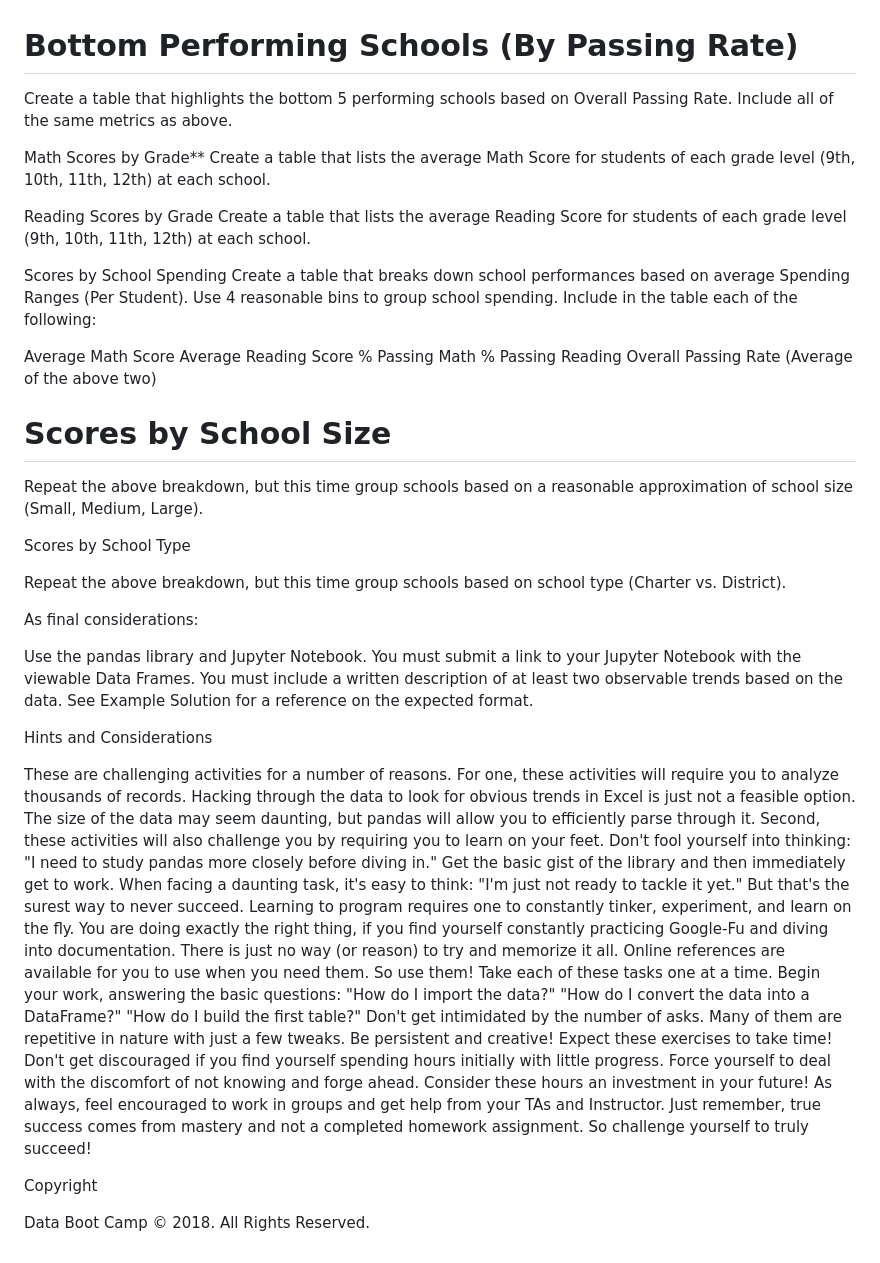
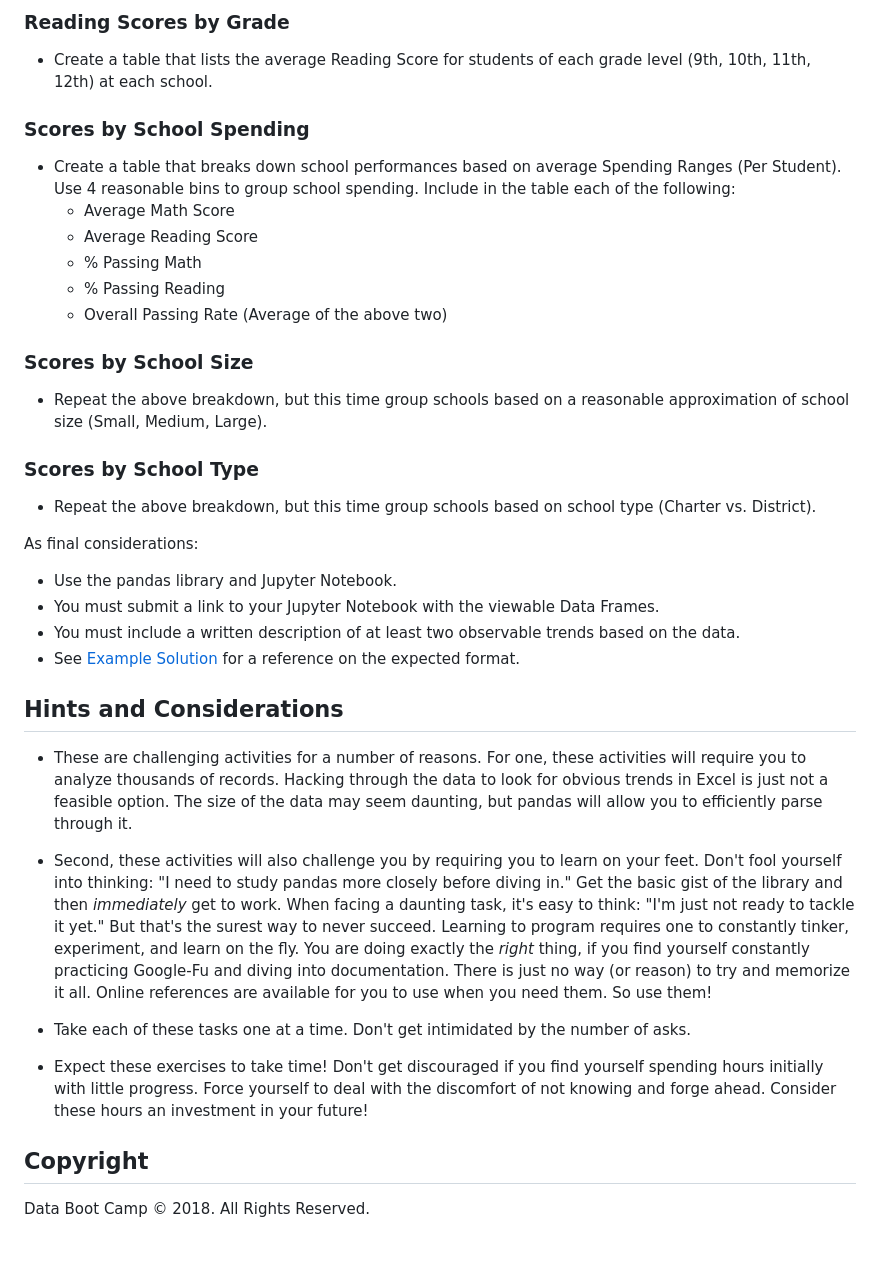
Before and after one commit to sspatel1/DataScience, a Markdown page: Pandas/README.md, the part around the change printed below. Rendered like a GitHub page.

```diff
--- a/Pandas/README.md
+++ b/Pandas/README.md
@@ -65,70 +64,43 @@ Overall Passing Rate (Average of the above two)
 
+### Reading Scores by Grade
 
+* Create a table that lists the average Reading Score for students of each grade level (9th, 10th, 11th, 12th) at each school.
 
-Bottom Performing Schools (By Passing Rate)
-===========================================
-Create a table that highlights the bottom 5 performing schools based on Overall Passing Rate.
-Include all of the same metrics as above.
+### Scores by School Spending
 
+* Create a table that breaks down school performances based on average Spending Ranges (Per Student). Use 4 reasonable bins to group school spending. Include in the table each of the following:
+  * Average Math Score
+  * Average Reading Score
+  * % Passing Math
+  * % Passing Reading
+  * Overall Passing Rate (Average of the above two)
 
+### Scores by School Size
 
-Math Scores by Grade**
-Create a table that lists the average Math Score for students of each grade level (9th, 10th, 11th, 12th) at each school.
+* Repeat the above breakdown, but this time group schools based on a reasonable approximation of school size (Small, Medium, Large).
 
+### Scores by School Type
 
-
-Reading Scores by Grade
-Create a table that lists the average Reading Score for students of each grade level (9th, 10th, 11th, 12th) at each school.
-
-
-
-Scores by School Spending
-Create a table that breaks down school performances based on average Spending Ranges (Per Student). Use 4 reasonable bins to group school spending. Include in the table each of the following:
-
-
-Average Math Score
-Average Reading Score
-% Passing Math
-% Passing Reading
-Overall Passing Rate (Average of the above two)
-
-
-
-
-
-Scores by School Size
-======================
-Repeat the above breakdown, but this time group schools based on a reasonable approximation of school size (Small, Medium, Large).
-
-
-
-Scores by School Type
-
-
-Repeat the above breakdown, but this time group schools based on school type (Charter vs. District).
-
+* Repeat the above breakdown, but this time group schools based on school type (Charter vs. District).
 
 As final considerations:
 
+* Use the pandas library and Jupyter Notebook.
+* You must submit a link to your Jupyter Notebook with the viewable Data Frames.
+* You must include a written description of at least two observable trends based on the data.
+* See [Example Solution](PyCitySchools/PyCitySchools_starter.ipynb) for a reference on the expected format.
 
-Use the pandas library and Jupyter Notebook.
-You must submit a link to your Jupyter Notebook with the viewable Data Frames.
-You must include a written description of at least two observable trends based on the data.
-See Example Solution for a reference on the expected format.
+## Hints and Considerations
+
+* These are challenging activities for a number of reasons. For one, these activities will require you to analyze thousands of records. Hacking through the data to look for obvious trends in Excel is just not a feasible option. The size of the data may seem daunting, but pandas will allow you to efficiently parse through it.
+
+* Second, these activities will also challenge you by requiring you to learn on your feet. Don't fool yourself into thinking: "I need to study pandas more closely before diving in." Get the basic gist of the library and then _immediately_ get to work. When facing a daunting task, it's easy to think: "I'm just not ready to tackle it yet." But that's the surest way to never succeed. Learning to program requires one to constantly tinker, experiment, and learn on the fly. You are doing exactly the _right_ thing, if you find yourself constantly practicing Google-Fu and diving into documentation. There is just no way (or reason) to try and memorize it all. Online references are available for you to use when you need them. So use them!
+
+* Take each of these tasks one at a time. Don't get intimidated by the number of asks.
+
+* Expect these exercises to take time! Don't get discouraged if you find yourself spending  hours initially with little progress. Force yourself to deal with the discomfort of not knowing and forge ahead. Consider these hours an investment in your future!
 
 
-
-Hints and Considerations
-
-
-These are challenging activities for a number of reasons. For one, these activities will require you to analyze thousands of records. Hacking through the data to look for obvious trends in Excel is just not a feasible option. The size of the data may seem daunting, but pandas will allow you to efficiently parse through it.
-Second, these activities will also challenge you by requiring you to learn on your feet. Don't fool yourself into thinking: "I need to study pandas more closely before diving in." Get the basic gist of the library and then immediately get to work. When facing a daunting task, it's easy to think: "I'm just not ready to tackle it yet." But that's the surest way to never succeed. Learning to program requires one to constantly tinker, experiment, and learn on the fly. You are doing exactly the right thing, if you find yourself constantly practicing Google-Fu and diving into documentation. There is just no way (or reason) to try and memorize it all. Online references are available for you to use when you need them. So use them!
-Take each of these tasks one at a time. Begin your work, answering the basic questions: "How do I import the data?" "How do I convert the data into a DataFrame?" "How do I build the first table?" Don't get intimidated by the number of asks. Many of them are repetitive in nature with just a few tweaks. Be persistent and creative!
-Expect these exercises to take time! Don't get discouraged if you find yourself spending  hours initially with little progress. Force yourself to deal with the discomfort of not knowing and forge ahead. Consider these hours an investment in your future!
-As always, feel encouraged to work in groups and get help from your TAs and Instructor. Just remember, true success comes from mastery and not a completed homework assignment. So challenge yourself to truly succeed!
-
-
-
-Copyright
+## Copyright
 
 Data Boot Camp © 2018. All Rights Reserved.
```
Also changed, not shown: other parts of Pandas/README.md (+45 -46 lines), Pandas/Images/education.jpg (added).
